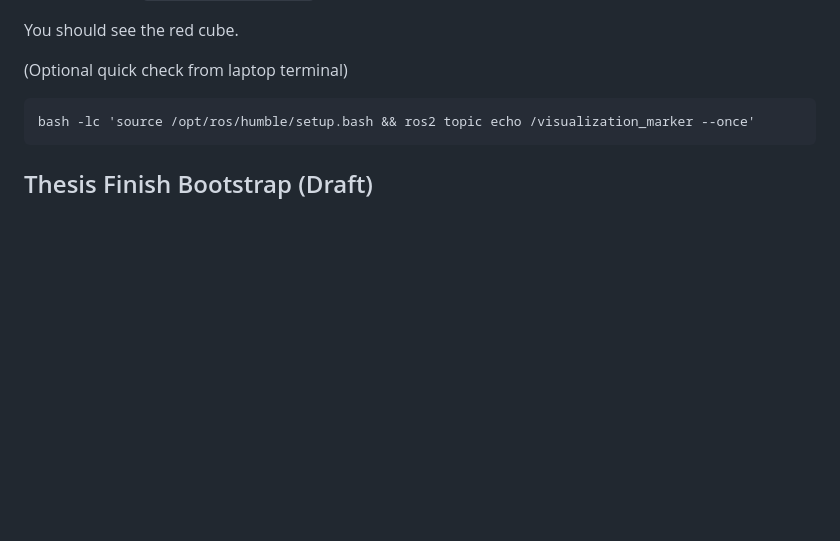
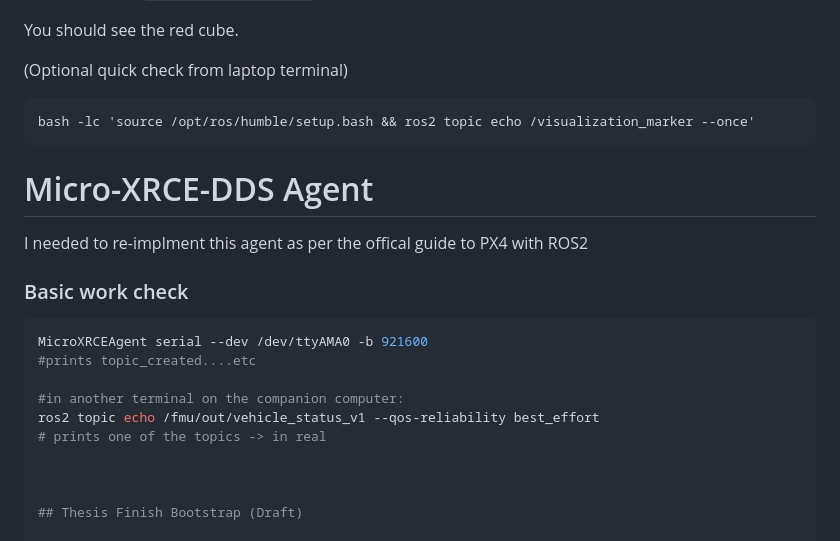
Before and after one commit to Dorten8/MasterThesisDrone, a Markdown page: README.md, the part around the change. Rendered like a GitHub page; blank space fills up the shorter version.

Commit message:
Added XRCE-Agent to readme.nd

````diff
--- a/README.md
+++ b/README.md
@@ -462,6 +462,18 @@ You should see the red cube.
 ```fish
 bash -lc 'source /opt/ros/humble/setup.bash && ros2 topic echo /visualization_marker --once'
 ```
+# Micro-XRCE-DDS Agent
+I needed to re-implment this agent as per the offical guide to PX4 with ROS2
+### Basic work check
+```bash
+MicroXRCEAgent serial --dev /dev/ttyAMA0 -b 921600
+#prints topic_created....etc
+
+#in another terminal on the companion computer:
+ros2 topic echo /fmu/out/vehicle_status_v1 --qos-reliability best_effort
+# prints one of the topics -> in real
+
+
 
 ## Thesis Finish Bootstrap (Draft)
 
````
